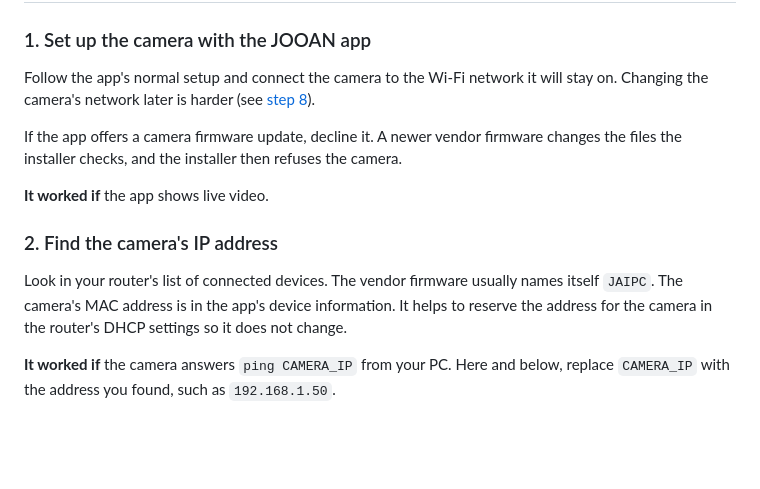
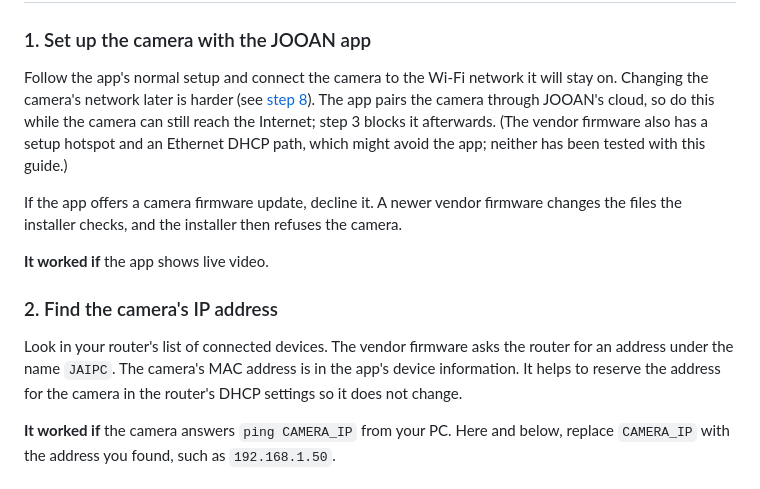
Before and after one commit to ADCDS/jooan-w3u-local-firmware, a Markdown page: docs/INSTALL.md, the part around the change. Rendered like a GitHub page; blank space fills up the shorter version.

Commit message:
docs/INSTALL: state the JAIPC hostname as fact; say the app pairs through the cloud and note the untested cable path

```diff
--- a/docs/INSTALL.md
+++ b/docs/INSTALL.md
@@ -79,7 +79,11 @@ installation route (see [The media layer](#the-media-layer)).
 
 Follow the app's normal setup and connect the camera to the Wi-Fi network it
 will stay on. Changing the camera's network later is harder (see
-[step 8](#8-use-the-camera)).
+[step 8](#8-use-the-camera)). The app pairs the camera through JOOAN's cloud,
+so do this while the camera can still reach the Internet; step 3 blocks it
+afterwards. (The vendor firmware also has a setup hotspot and an Ethernet
+DHCP path, which might avoid the app; neither has been tested with this
+guide.)
 
 If the app offers a camera firmware update, decline it. A newer vendor
 firmware changes the files the installer checks, and the installer then
@@ -89,8 +93,8 @@ refuses the camera.
 
 ### 2. Find the camera's IP address
 
-Look in your router's list of connected devices. The vendor firmware usually
-names itself `JAIPC`. The camera's MAC address is in the app's device
+Look in your router's list of connected devices. The vendor firmware asks the
+router for an address under the name `JAIPC`. The camera's MAC address is in the app's device
 information. It helps to reserve the address for the camera in the router's
 DHCP settings so it does not change.
 
```
